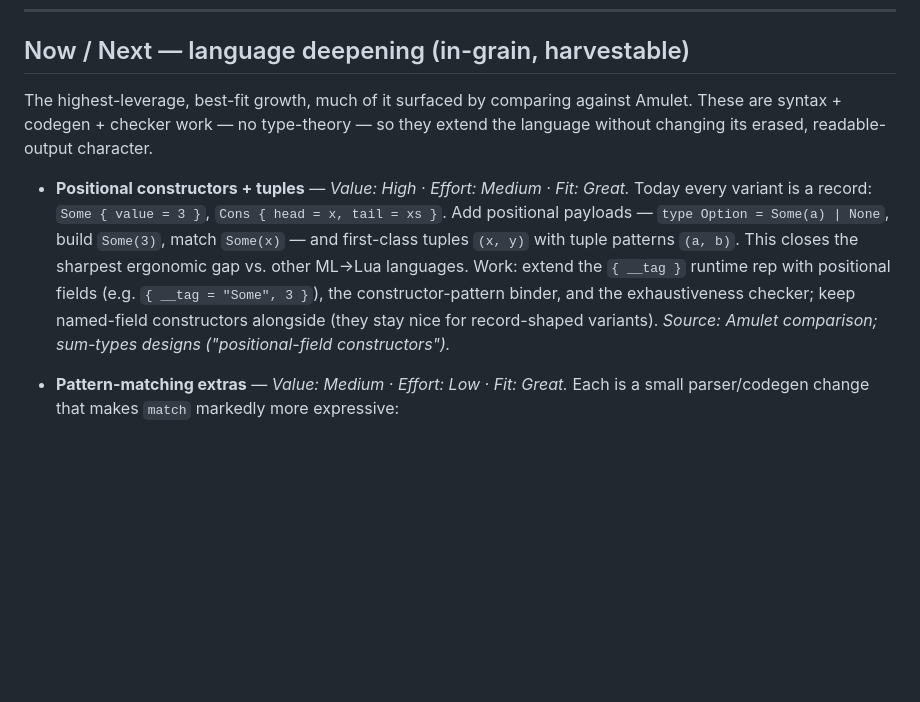
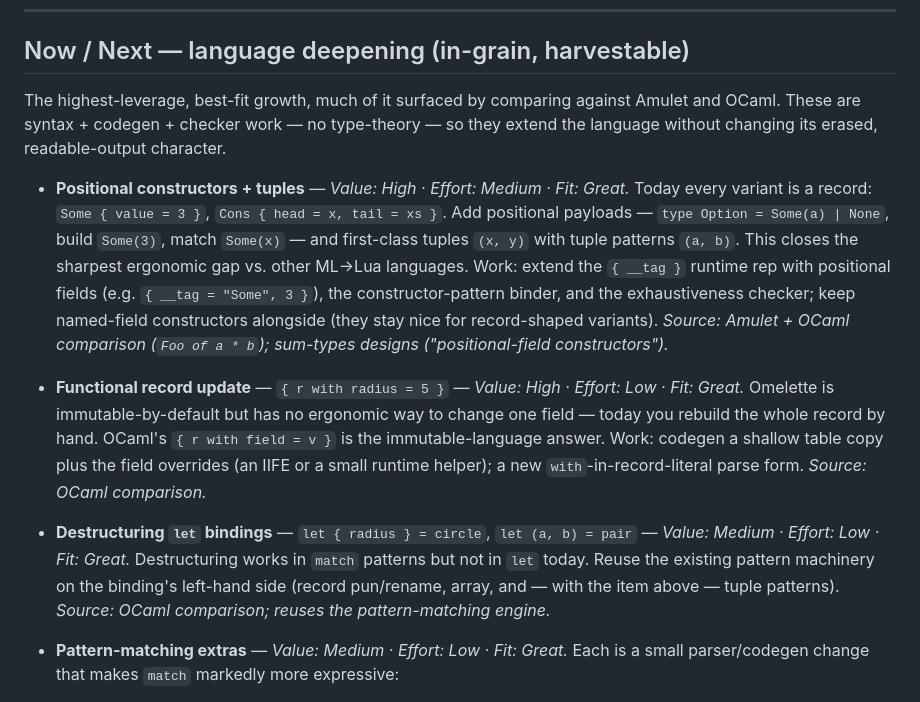
Before and after one commit to dennyabraham/omelette-lang, a Markdown page: docs/ROADMAP.md, the part around the change. Drawn GitHub-style; blank space fills up the shorter version.

Commit message:
docs(roadmap): add OCaml Tier 1 items to Now/Next
Functional record update ({ r with x = v }) and destructuring let bindings —
both high-fit, low-effort, immutable-friendly. Note OCaml's `of` reinforcement
on positional constructors + tuples, and credit the OCaml comparison in the
Now/Next intro.

Co-Authored-By: Claude Opus 4.8 <noreply@anthropic.com>

```diff
--- a/docs/ROADMAP.md
+++ b/docs/ROADMAP.md
@@ -16,9 +16,9 @@ with Omelette's thesis (a small, optional/erased, *readable-Lua* ML).
 
 ## Now / Next — language deepening (in-grain, harvestable)
 
-The highest-leverage, best-fit growth, much of it surfaced by comparing against Amulet.
-These are syntax + codegen + checker work — no type-theory — so they extend the language
-without changing its erased, readable-output character.
+The highest-leverage, best-fit growth, much of it surfaced by comparing against Amulet and
+OCaml. These are syntax + codegen + checker work — no type-theory — so they extend the
+language without changing its erased, readable-output character.
 
 - **Positional constructors + tuples** — _Value: High · Effort: Medium · Fit: Great._
   Today every variant is a record: `Some { value = 3 }`, `Cons { head = x, tail = xs }`.
@@ -27,7 +27,19 @@ without changing its erased, readable-output character.
   ergonomic gap vs. other ML→Lua languages. Work: extend the `{ __tag }` runtime rep with
   positional fields (e.g. `{ __tag = "Some", 3 }`), the constructor-pattern binder, and the
   exhaustiveness checker; keep named-field constructors alongside (they stay nice for
-  record-shaped variants). _Source: Amulet comparison; sum-types designs ("positional-field constructors")._
+  record-shaped variants). _Source: Amulet + OCaml comparison (`Foo of a * b`); sum-types designs ("positional-field constructors")._
+
+- **Functional record update** — `{ r with radius = 5 }` — _Value: High · Effort: Low · Fit: Great._
+  Omelette is immutable-by-default but has no ergonomic way to change one field — today you
+  rebuild the whole record by hand. OCaml's `{ r with field = v }` is the immutable-language
+  answer. Work: codegen a shallow table copy plus the field overrides (an IIFE or a small
+  runtime helper); a new `with`-in-record-literal parse form. _Source: OCaml comparison._
+
+- **Destructuring `let` bindings** — `let { radius } = circle`, `let (a, b) = pair` —
+  _Value: Medium · Effort: Low · Fit: Great._
+  Destructuring works in `match` patterns but not in `let` today. Reuse the existing pattern
+  machinery on the binding's left-hand side (record pun/rename, array, and — with the item
+  above — tuple patterns). _Source: OCaml comparison; reuses the pattern-matching engine._
 
 - **Pattern-matching extras** — _Value: Medium · Effort: Low · Fit: Great._
   Each is a small parser/codegen change that makes `match` markedly more expressive:
```
